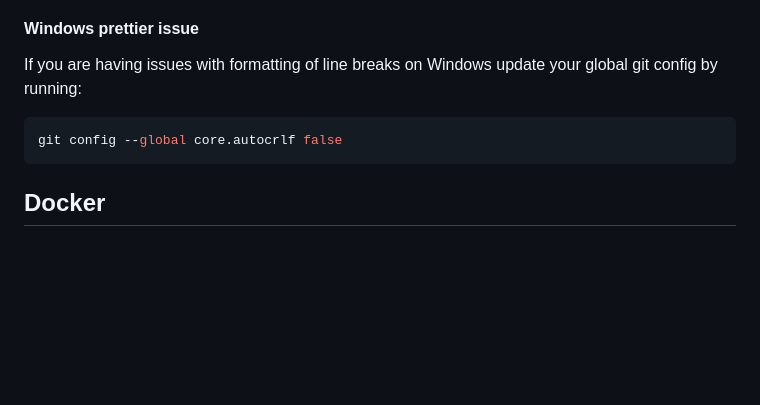
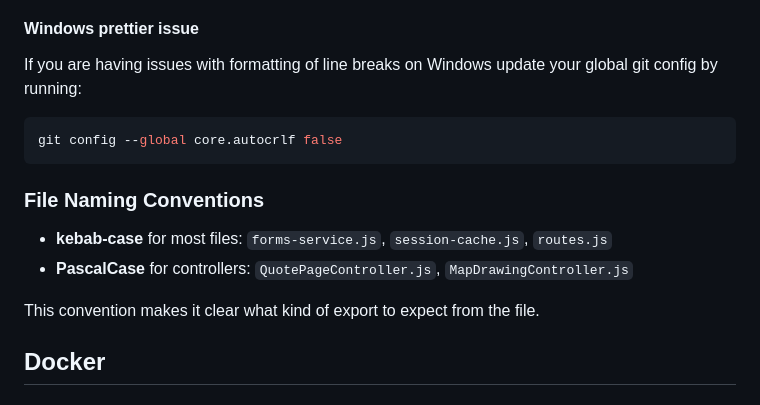
Before and after one commit to DEFRA/nrf-frontend-starter, a Markdown page: README.md, the part around the change. GitHub-like rendering; blank space fills up the shorter version.

Commit message:
chore: updating docs on file naming conventions

````diff
--- a/README.md
+++ b/README.md
@@ -138,6 +138,13 @@ If you are having issues with formatting of line breaks on Windows update your g
 git config --global core.autocrlf false
 ```
 
+### File Naming Conventions
+
+- **kebab-case** for most files: `forms-service.js`, `session-cache.js`, `routes.js`
+- **PascalCase** for controllers: `QuotePageController.js`, `MapDrawingController.js`
+
+This convention makes it clear what kind of export to expect from the file.
+
 ## Docker
 
 ### Development image
````
Also changed, not shown: CLAUDE.md (+7 -0 lines).
